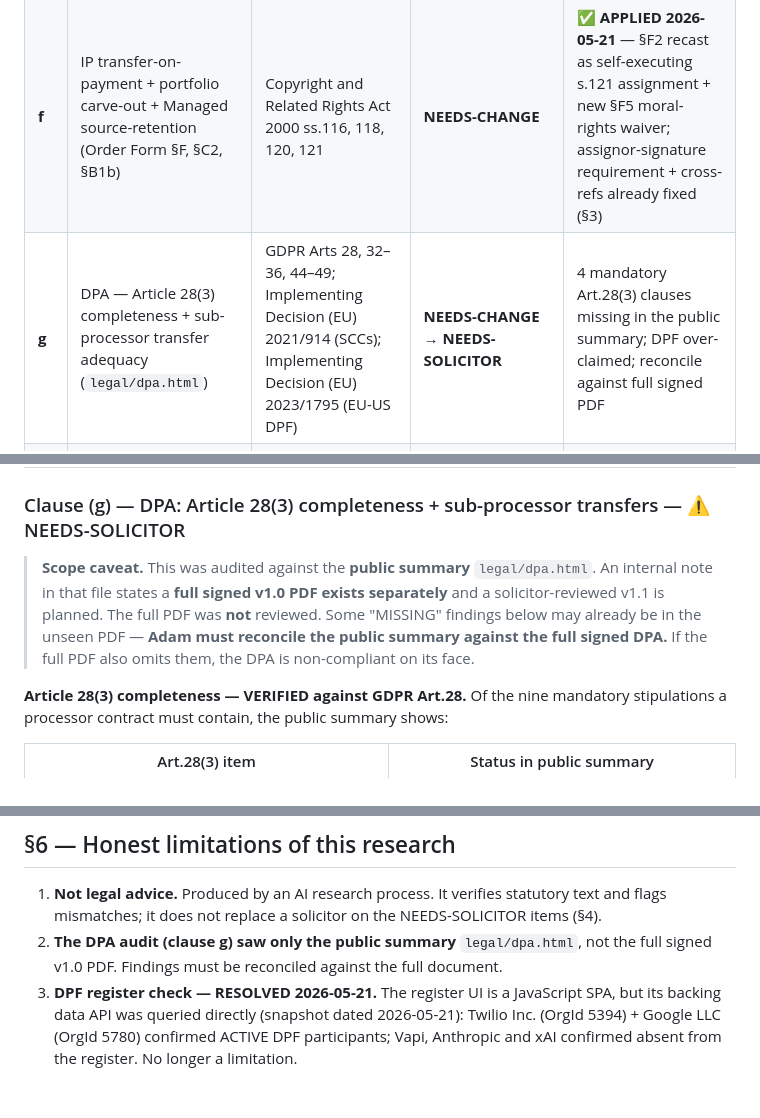
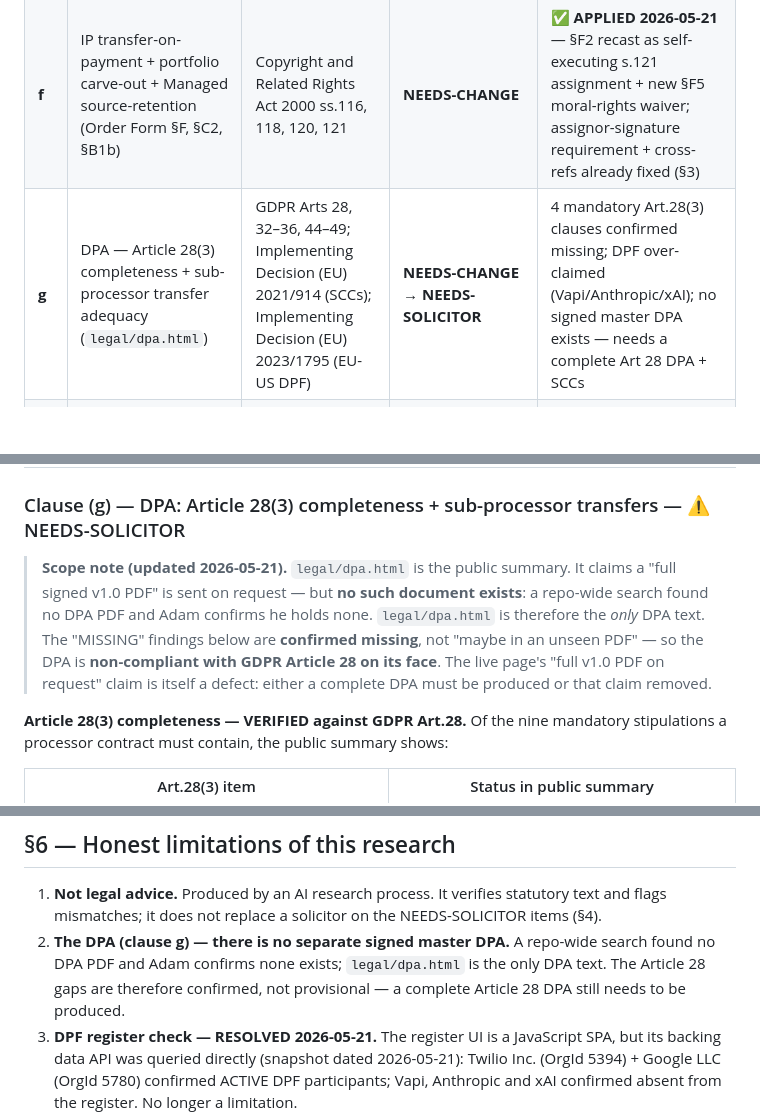
Before and after one commit to scruge1/callmeie-hub, a Markdown page: _internal/LEGAL-COMPLIANCE-MATRIX.md, 3 parts joined by grey strips. Drawn GitHub-style; blank space fills up the shorter version.

Commit message:
docs(legal): matrix clause (g) — confirm no separate DPA PDF exists
A repo-wide search found no DPA PDF; legal/dpa.html is the only DPA
text. The Article 28(3) gaps are confirmed (not provisional), and the
page's "full v1.0 PDF on request" claim is itself a defect.

```diff
--- a/_internal/LEGAL-COMPLIANCE-MATRIX.md
+++ b/_internal/LEGAL-COMPLIANCE-MATRIX.md
@@ -47,7 +47,7 @@ Three consequences:
 | **d** | Deemed acceptance — 14-day deliverable sign-off (Order Form §B1) & "continued use = acceptance" of term changes (ToS §11) | Contract formation (*Felthouse v Bindley*); CRA 2022 Sch.5 items 10–11 (consumer) | §B1(b): **COMPLIANT** · §11: **NEEDS-CHANGE** | §B1(b) fine. Redraft §11 with advance notice + a penalty-free exit right |
 | **e** | Late-payment auto-terms (Order Form §D4) | European Communities (Late Payment in Commercial Transactions) Regulations 2012 (S.I. 580/2012, as amended); Directive 2011/7/EU | **NEEDS-CHANGE** | ✅ **FIXED THIS SESSION** — correct instrument, rate wording, tiered €40/€70/€100, consumer carve-out |
 | **f** | IP transfer-on-payment + portfolio carve-out + Managed source-retention (Order Form §F, §C2, §B1b) | Copyright and Related Rights Act 2000 ss.116, 118, 120, 121 | **NEEDS-CHANGE** | ✅ **APPLIED 2026-05-21** — §F2 recast as self-executing s.121 assignment + new §F5 moral-rights waiver; assignor-signature requirement + cross-refs already fixed (§3) |
-| **g** | DPA — Article 28(3) completeness + sub-processor transfer adequacy (`legal/dpa.html`) | GDPR Arts 28, 32–36, 44–49; Implementing Decision (EU) 2021/914 (SCCs); Implementing Decision (EU) 2023/1795 (EU-US DPF) | **NEEDS-CHANGE → NEEDS-SOLICITOR** | 4 mandatory Art.28(3) clauses missing in the public summary; DPF over-claimed; reconcile against full signed PDF |
+| **g** | DPA — Article 28(3) completeness + sub-processor transfer adequacy (`legal/dpa.html`) | GDPR Arts 28, 32–36, 44–49; Implementing Decision (EU) 2021/914 (SCCs); Implementing Decision (EU) 2023/1795 (EU-US DPF) | **NEEDS-CHANGE → NEEDS-SOLICITOR** | 4 mandatory Art.28(3) clauses confirmed missing; DPF over-claimed (Vapi/Anthropic/xAI); no signed master DPA exists — needs a complete Art 28 DPA + SCCs |
 | **h** | Consumer / distance-selling / cooling-off exposure (whole pack) | CRA 2022 s.2, Part 4 Ch.3, s.125; Directive 2011/83/EU; Electronic Commerce Act 2000; eIDAS Reg. (EU) 910/2014 | **COMPLIANT (classification)** / NEEDS-CHANGE (conditional cooling-off module) | ✅ **WARRANTY APPLIED 2026-05-21** (Order Form §D6); onboarding screening / consumer cooling-off module still recommended |
 
 ---
@@ -160,7 +160,7 @@ The portfolio licence (§F3) and the Managed source-retention model are enforcea
 
 ### Clause (g) — DPA: Article 28(3) completeness + sub-processor transfers — ⚠ NEEDS-SOLICITOR
 
-> **Scope caveat.** This was audited against the **public summary** `legal/dpa.html`. An internal note in that file states a **full signed v1.0 PDF exists separately** and a solicitor-reviewed v1.1 is planned. The full PDF was **not** reviewed. Some "MISSING" findings below may already be in the unseen PDF — **Adam must reconcile the public summary against the full signed DPA.** If the full PDF also omits them, the DPA is non-compliant on its face.
+> **Scope note (updated 2026-05-21).** `legal/dpa.html` is the public summary. It claims a "full signed v1.0 PDF" is sent on request — but **no such document exists**: a repo-wide search found no DPA PDF and Adam confirms he holds none. `legal/dpa.html` is therefore the *only* DPA text. The "MISSING" findings below are **confirmed missing**, not "maybe in an unseen PDF" — so the DPA is **non-compliant with GDPR Article 28 on its face**. The live page's "full v1.0 PDF on request" claim is itself a defect: either a complete DPA must be produced or that claim removed.
 
 **Article 28(3) completeness — VERIFIED against GDPR Art.28.** Of the nine mandatory stipulations a processor contract must contain, the public summary shows:
 
@@ -286,7 +286,7 @@ A 10th minor item — ToS §1 defines "Customer" as "the legal entity that signs
 ## §6 — Honest limitations of this research
 
 1. **Not legal advice.** Produced by an AI research process. It verifies statutory text and flags mismatches; it does not replace a solicitor on the NEEDS-SOLICITOR items (§4).
-2. **The DPA audit (clause g) saw only the public summary** `legal/dpa.html`, not the full signed v1.0 PDF. Findings must be reconciled against the full document.
+2. **The DPA (clause g) — there is no separate signed master DPA.** A repo-wide search found no DPA PDF and Adam confirms none exists; `legal/dpa.html` is the only DPA text. The Article 28 gaps are therefore confirmed, not provisional — a complete Article 28 DPA still needs to be produced.
 3. **DPF register check — RESOLVED 2026-05-21.** The register UI is a JavaScript SPA, but its backing data API was queried directly (snapshot dated 2026-05-21): Twilio Inc. (OrgId 5394) + Google LLC (OrgId 5780) confirmed ACTIVE DPF participants; Vapi, Anthropic and xAI confirmed absent from the register. No longer a limitation.
 4. **Secondary sources** (law-firm notes, Citizens Information, CCPC) corroborate the primary statutes but are not themselves authority. The five most load-bearing URLs were independently re-verified this session; the remaining Irish Statute Book URLs follow the same verified ELI scheme.
 5. **Case-law currency** — the penalty-doctrine position rests on *Sheehan v Breccia* [2018] IECA. The Court of Appeal noted Irish law *may* later move toward *Cavendish*; the Supreme Court had not done so as of this research. Re-check before any litigation reliance.
```
